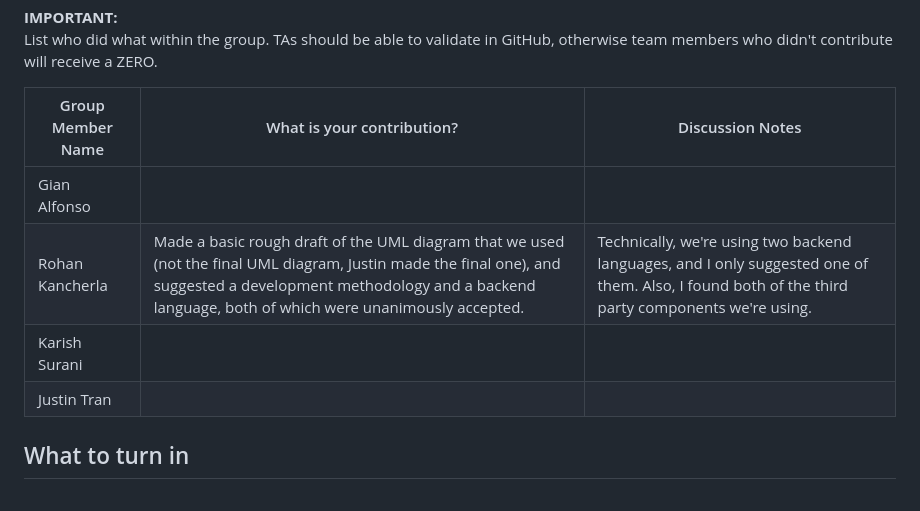
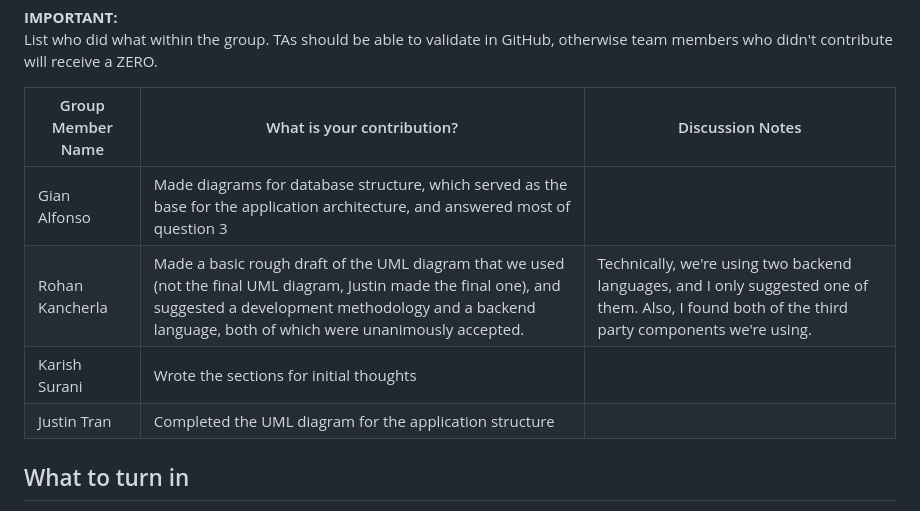
Before and after one commit to Imanoodle13/COSC4353-Assignments, a Markdown page: Assignment1/A1_README.md, the part around the change. GitHub-like rendering.

```diff
--- a/Assignment1/A1_README.md
+++ b/Assignment1/A1_README.md
@@ -74,10 +74,10 @@ List who did what within the group. TAs should be able to validate in GitHub, ot
 
 | Group Member Name | What is your contribution?    | Discussion Notes  |
 |-                  |-                              |-                  |
-|Gian Alfonso       |   |   |
+|Gian Alfonso       |  Made diagrams for database structure, which served as the base for the application architecture, and answered most of question 3 |   |
 |Rohan Kancherla    |  Made a basic rough draft of the UML diagram that we used (not the final UML diagram, Justin made the final one), and suggested a development methodology and a backend language, both of which were unanimously accepted. | Technically, we're using two backend languages, and I only suggested one of them. Also, I found both of the third party components we're using.   |
-|Karish Surani      |   |   |
-|Justin Tran        |   |   |
+|Karish Surani      | Wrote the sections for initial thoughts  |   |
+|Justin Tran        |  Completed the UML diagram for the application structure |   |
 
 ## What to turn in
 - Only soft copy uploaded to Canvas or GitHub before due date.
```
